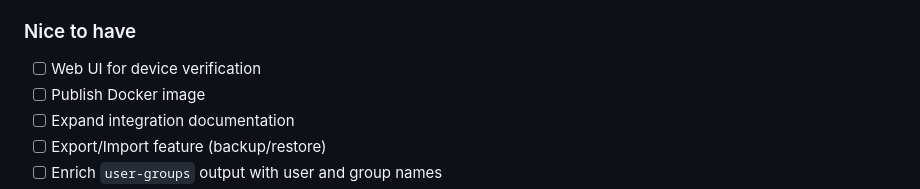
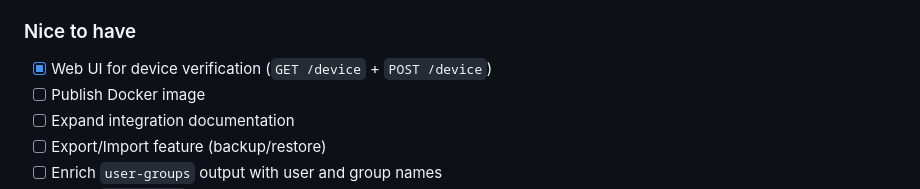
Before and after one commit to martinmares/simple-idm-server, a Markdown page: README.md, the part around the change. GitHub-like rendering.

Commit message:
docs: Mark device verification Web UI as implemented
Device flow Web UI is already implemented via:
- GET /device - Shows HTML form for user code entry
- POST /device - Processes verification

Co-Authored-By: Claude Sonnet 4.5 <noreply@anthropic.com>

```diff
--- a/README.md
+++ b/README.md
@@ -696,7 +696,7 @@ See `.tmp/CODEX_INSTRUCTIONS_BIG_simple-idm-server.md` for details:
 - [ ] **Naming conventions** - enforce `app:ns:X`, `app:role:Y`, `team:Z` pattern
 
 ### Nice to have
-- [ ] Web UI for device verification
+- [x] Web UI for device verification (`GET /device` + `POST /device`)
 - [ ] Publish Docker image
 - [ ] Expand integration documentation
 - [ ] Export/Import feature (backup/restore)
```
